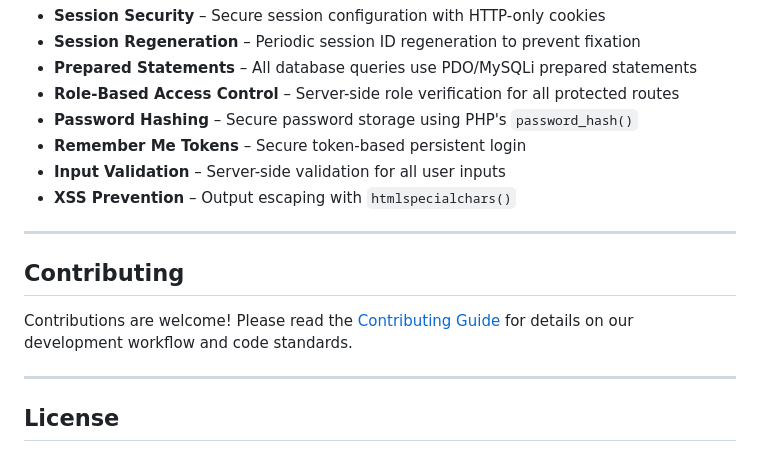
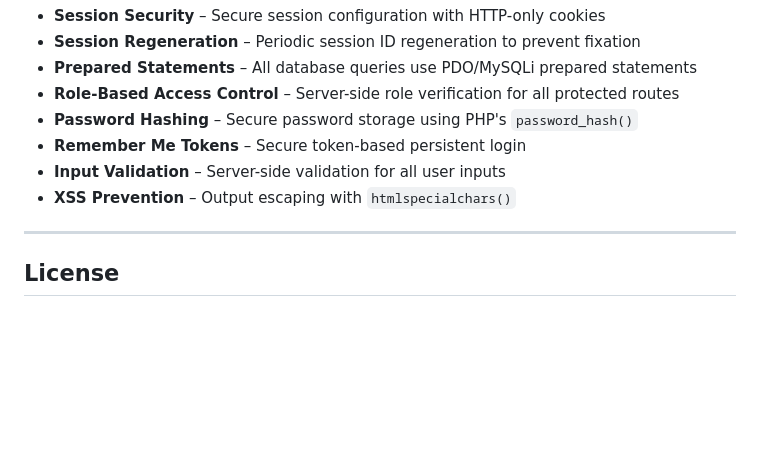
Before and after one commit to Rezwoan/hostel-management-system, a Markdown page: README.md, the part around the change. Drawn GitHub-style; blank space fills up the shorter version.

Commit message:
Remove Contributing section from README
Removed the Contributing section from the README.

```diff
--- a/README.md
+++ b/README.md
@@ -211,11 +211,6 @@ Full ER diagram available at: `docs/Database ER Diagram.drawio`
 - **Input Validation** – Server-side validation for all user inputs
 - **XSS Prevention** – Output escaping with `htmlspecialchars()`
 
----
-
-## Contributing
-
-Contributions are welcome! Please read the [Contributing Guide](docs/CONTRIBUTING.md) for details on our development workflow and code standards.
 
 ---
 
```
